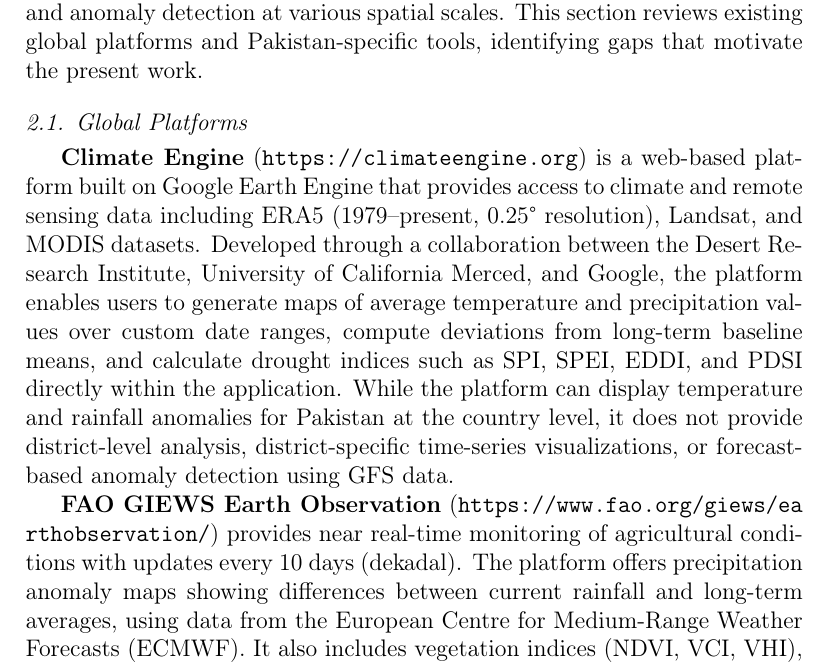
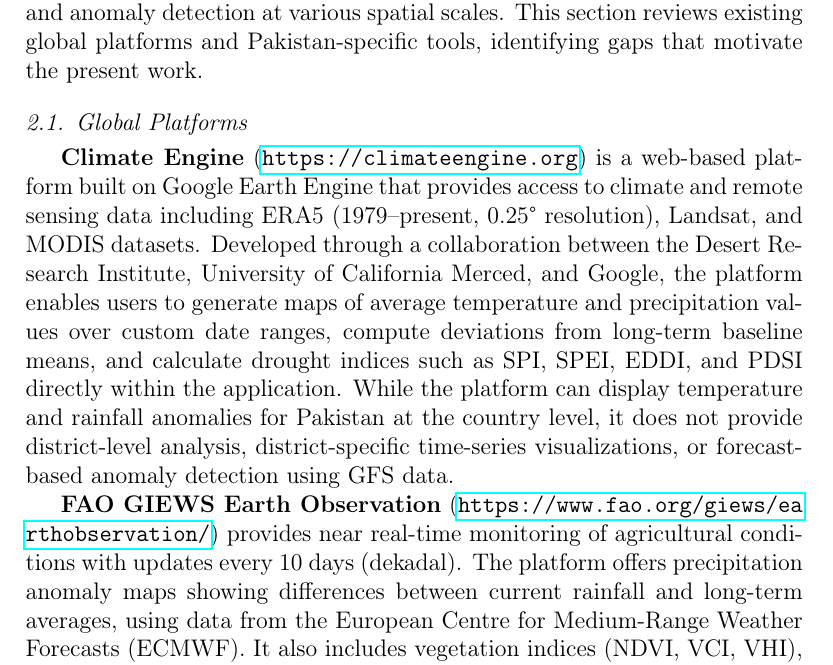
Before and after one commit to Ghulam-Mustafa08291/GIS-Summer-Research, a LaTeX paper (paper.tex): part of page 5 of 19, cut so that both start at the same text. Compiled offline with pdfLaTeX.

Commit message:
fixed another link wrapping issue

```diff
--- a/paper.tex
+++ b/paper.tex
@@ -4,6 +4,7 @@
 \usepackage{amsmath}
 \usepackage{float} % Add this package for better figure control
 \usepackage{xurl} % For better URL line breaking (allows breaks at any character)
+\usepackage[breaklinks=true]{hyperref} % Makes URLs clickable even when wrapped
 
 \journal{Remote Sensing Applications: Society and Environment}
 
```
